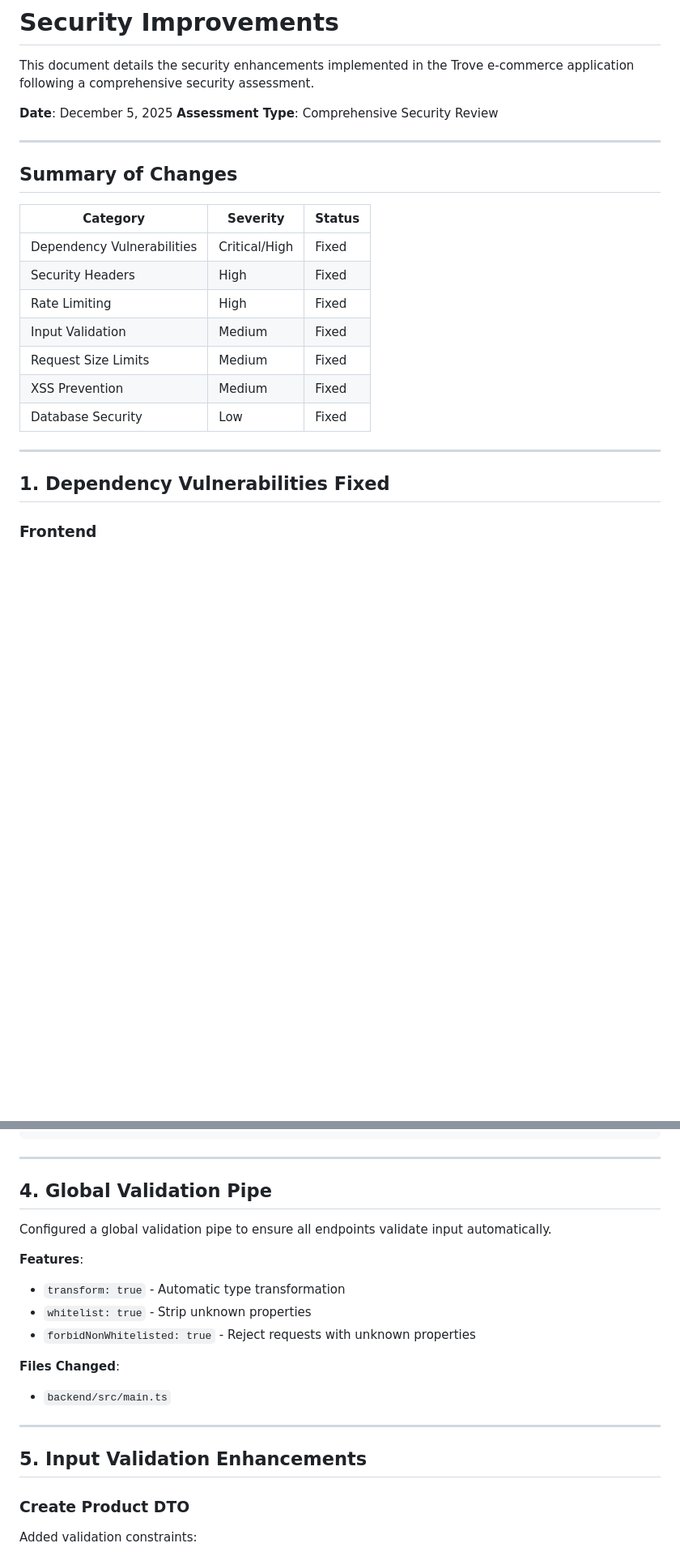
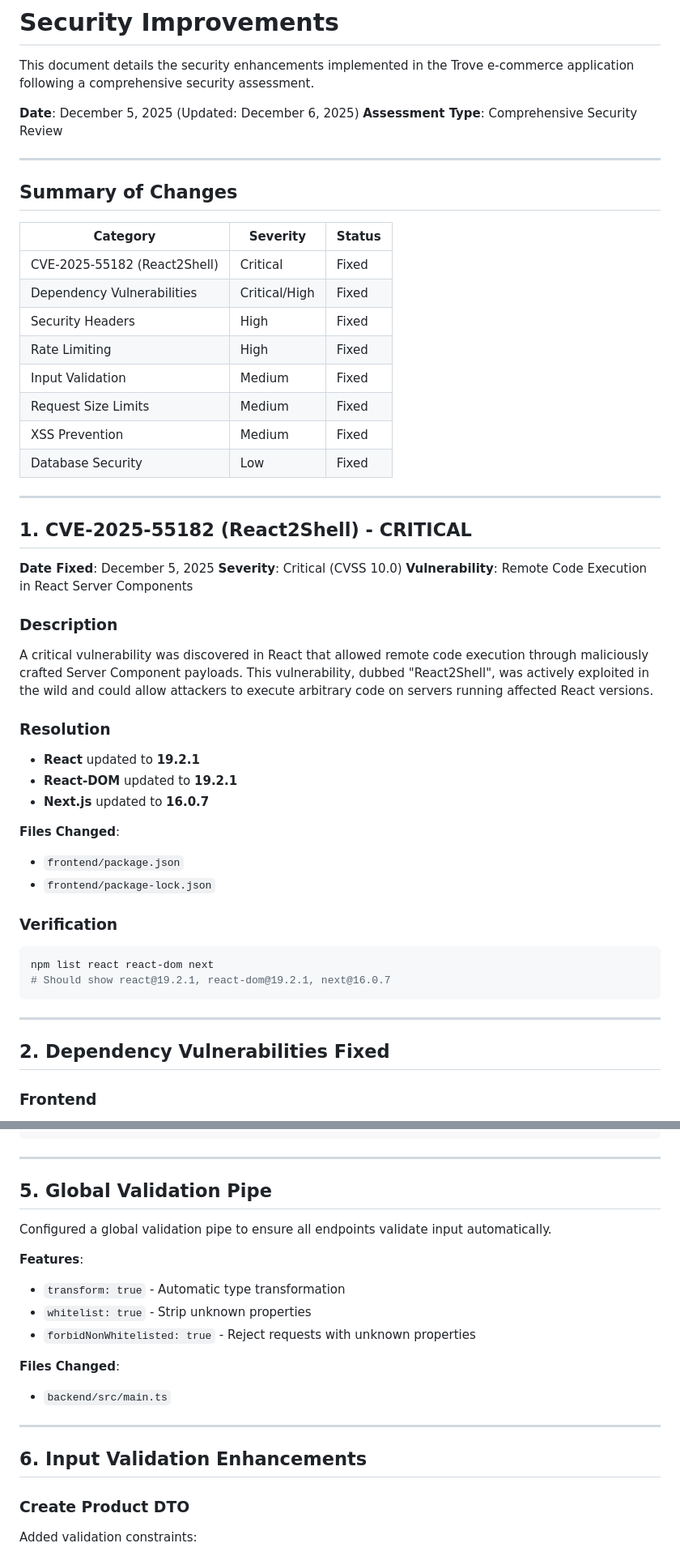
Before and after one commit to Mohammed-Elmorsy/Trove, a Markdown page: docs/reviews/SECURITY_IMPROVEMENTS.md, 2 parts joined by grey strips. Shown at 81% size. GitHub-like rendering; blank space fills up the shorter version.

Commit message:
docs: add CVE-2025-55182 documentation and update milestone status
- Add CVE-2025-55182 (React2Shell) section to SECURITY_IMPROVEMENTS.md
- Add security notice to README.md for critical React vulnerability
- Update milestone 3 status to "Not Started" in README.md
- Update last modified date to December 6, 2025

🤖 Generated with [Claude Code](https://claude.com/claude-code)

Co-Authored-By: Claude Opus 4.5 <noreply@anthropic.com>

````diff
--- a/docs/reviews/SECURITY_IMPROVEMENTS.md
+++ b/docs/reviews/SECURITY_IMPROVEMENTS.md
@@ -2,26 +2,57 @@
 
 This document details the security enhancements implemented in the Trove e-commerce application following a comprehensive security assessment.
 
-**Date**: December 5, 2025
+**Date**: December 5, 2025 (Updated: December 6, 2025)
 **Assessment Type**: Comprehensive Security Review
 
 ---
 
 ## Summary of Changes
 
-| Category                   | Severity      | Status |
-| -------------------------- | ------------- | ------ |
-| Dependency Vulnerabilities | Critical/High | Fixed  |
-| Security Headers           | High          | Fixed  |
-| Rate Limiting              | High          | Fixed  |
-| Input Validation           | Medium        | Fixed  |
-| Request Size Limits        | Medium        | Fixed  |
-| XSS Prevention             | Medium        | Fixed  |
-| Database Security          | Low           | Fixed  |
+| Category                     | Severity      | Status |
+| ---------------------------- | ------------- | ------ |
+| CVE-2025-55182 (React2Shell) | Critical      | Fixed  |
+| Dependency Vulnerabilities   | Critical/High | Fixed  |
+| Security Headers             | High          | Fixed  |
+| Rate Limiting                | High          | Fixed  |
+| Input Validation             | Medium        | Fixed  |
+| Request Size Limits          | Medium        | Fixed  |
+| XSS Prevention               | Medium        | Fixed  |
+| Database Security            | Low           | Fixed  |
 
 ---
 
-## 1. Dependency Vulnerabilities Fixed
+## 1. CVE-2025-55182 (React2Shell) - CRITICAL
+
+**Date Fixed**: December 5, 2025
+**Severity**: Critical (CVSS 10.0)
+**Vulnerability**: Remote Code Execution in React Server Components
+
+### Description
+
+A critical vulnerability was discovered in React that allowed remote code execution through maliciously crafted Server Component payloads. This vulnerability, dubbed "React2Shell", was actively exploited in the wild and could allow attackers to execute arbitrary code on servers running affected React versions.
+
+### Resolution
+
+- **React** updated to **19.2.1**
+- **React-DOM** updated to **19.2.1**
+- **Next.js** updated to **16.0.7**
+
+**Files Changed**:
+
+- `frontend/package.json`
+- `frontend/package-lock.json`
+
+### Verification
+
+```bash
+npm list react react-dom next
+# Should show react@19.2.1, react-dom@19.2.1, next@16.0.7
+```
+
+---
+
+## 2. Dependency Vulnerabilities Fixed
 
 ### Frontend
 
@@ -101,7 +132,7 @@ ThrottlerModule.forRoot([
 
 ---
 
-## 4. Global Validation Pipe
+## 5. Global Validation Pipe
 
 Configured a global validation pipe to ensure all endpoints validate input automatically.
 
@@ -117,7 +148,7 @@ Configured a global validation pipe to ensure all endpoints validate input autom
 
 ---
 
-## 5. Input Validation Enhancements
+## 6. Input Validation Enhancements
 
 ### Create Product DTO
 
````
Also changed, not shown: other parts of docs/reviews/SECURITY_IMPROVEMENTS.md (+5 -5 lines), docs/README.md (+7 -3 lines).
